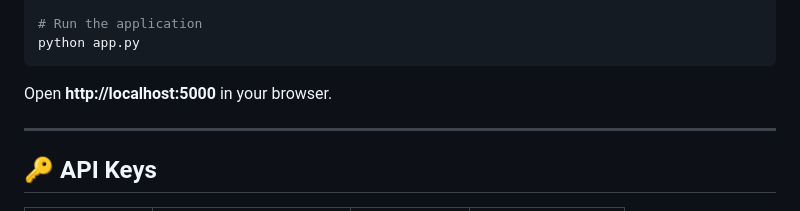
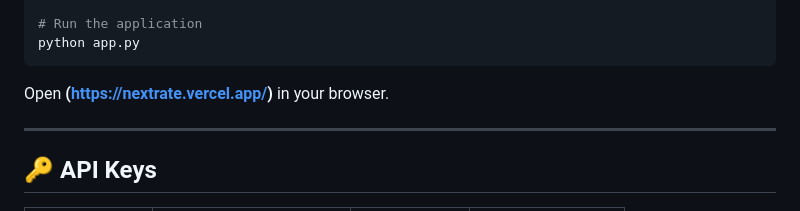
Before and after one commit to sayedmaht/NEXTRATE, a Markdown page: README.md, the part around the change. GitHub-like rendering.

Commit message:
Update application URL in README

````diff
--- a/README.md
+++ b/README.md
@@ -79,7 +79,7 @@ export GROQ_API_KEY=your_groq_api_key_here
 python app.py
 ```
 
-Open **http://localhost:5000** in your browser.
+Open **(https://nextrate.vercel.app/)** in your browser.
 
 ---
 
````
